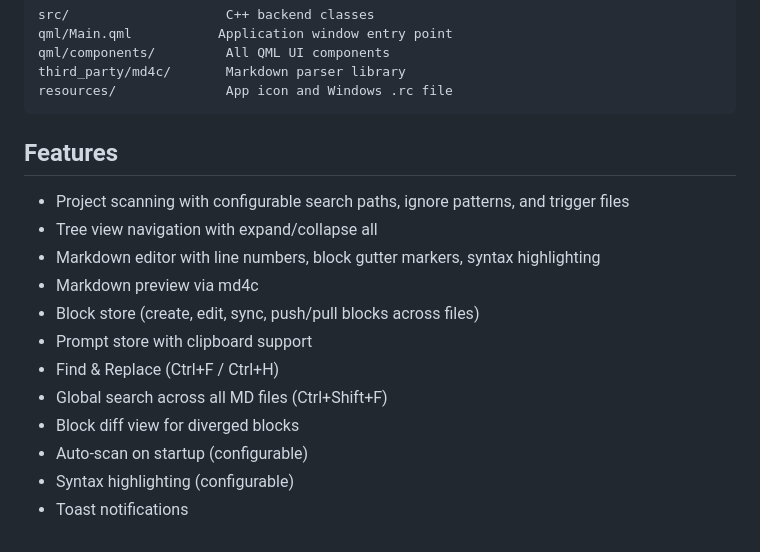
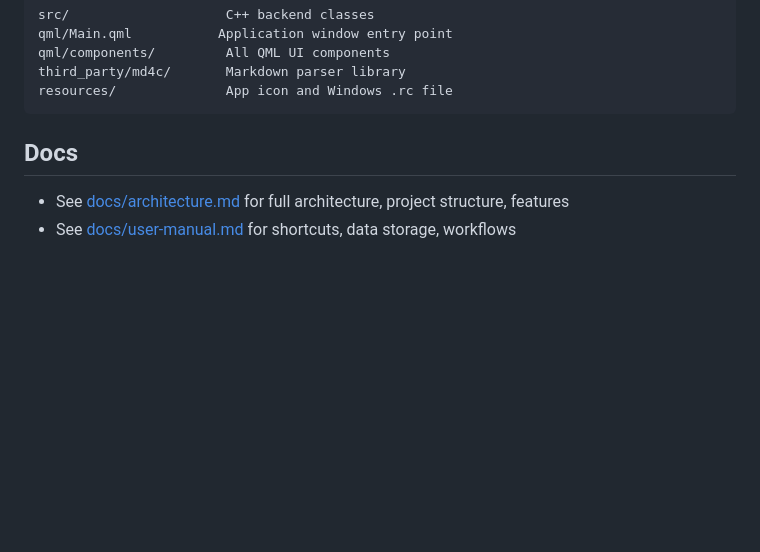
Before and after one commit to bcodesnow/BlockSmith, a Markdown page: CLAUDE.md, the part around the change. GitHub-like rendering; blank space fills up the shorter version.

````diff
--- a/CLAUDE.md
+++ b/CLAUDE.md
@@ -61,17 +61,7 @@ third_party/md4c/       Markdown parser library
 resources/              App icon and Windows .rc file
 ```
 
-## Features
+## Docs
 
-- Project scanning with configurable search paths, ignore patterns, and trigger files
-- Tree view navigation with expand/collapse all
-- Markdown editor with line numbers, block gutter markers, syntax highlighting
-- Markdown preview via md4c
-- Block store (create, edit, sync, push/pull blocks across files)
-- Prompt store with clipboard support
-- Find & Replace (Ctrl+F / Ctrl+H)
-- Global search across all MD files (Ctrl+Shift+F)
-- Block diff view for diverged blocks
-- Auto-scan on startup (configurable)
-- Syntax highlighting (configurable)
-- Toast notifications
+- See [docs/architecture.md](docs/architecture.md) for full architecture, project structure, features
+- See [docs/user-manual.md](docs/user-manual.md) for shortcuts, data storage, workflows
````
Also changed, not shown: README.md (+21 -113 lines), docs/architecture.md (added, +149 -0 lines), docs/user-manual.md (added, +87 -0 lines), todos.md (deleted, +0 -67 lines), resources/screenshot.png (added), 1 other file.
